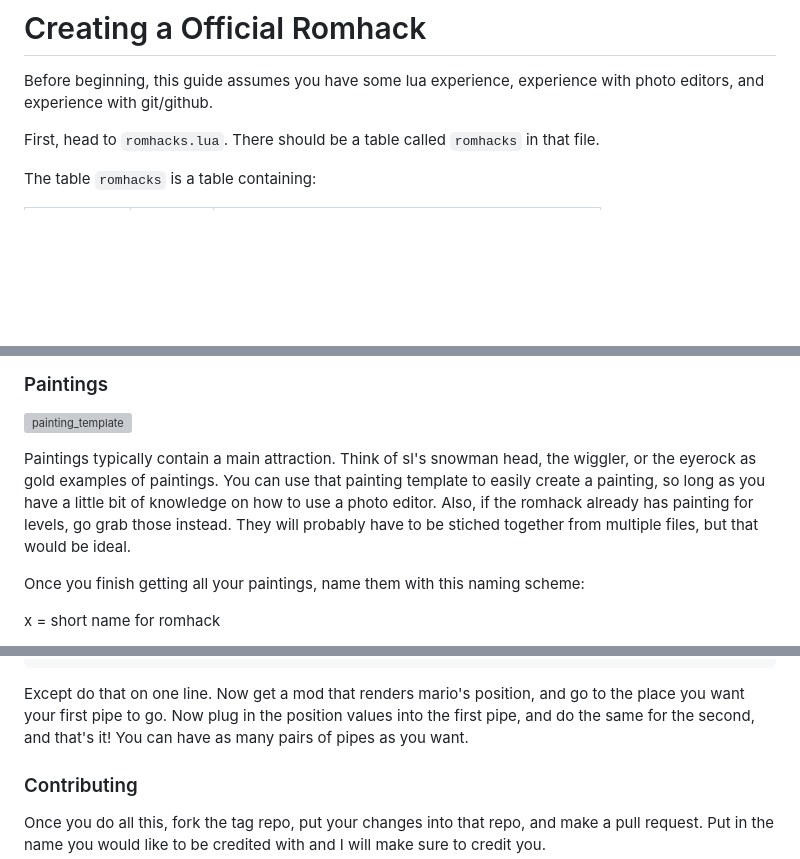
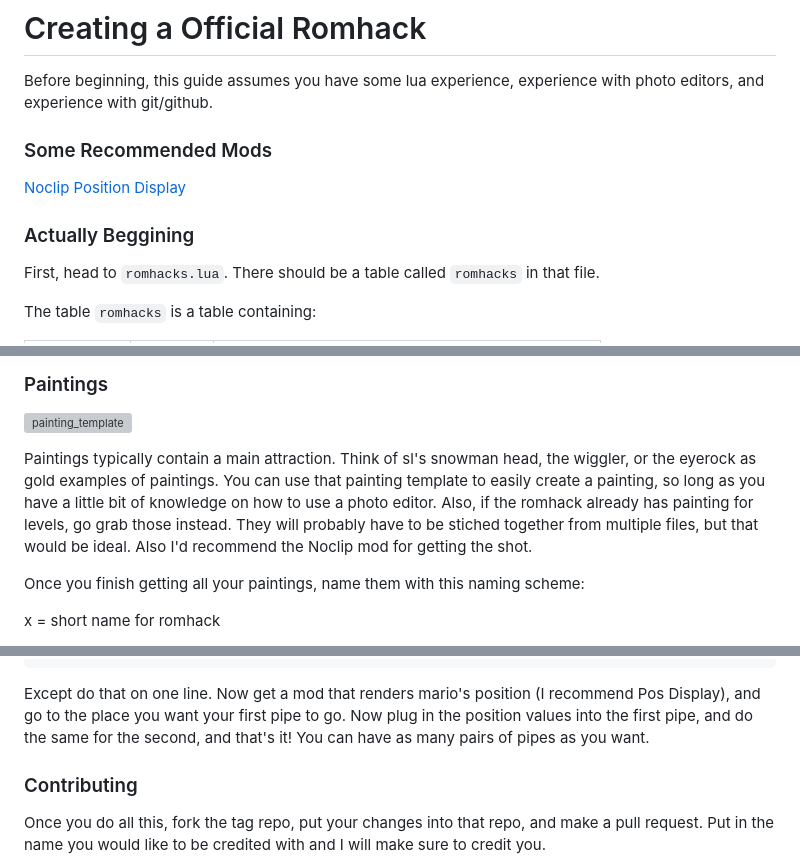
Before and after one commit to EmeraldLoc/tag, a Markdown page: romhacks.md, 3 parts joined by grey strips. Drawn GitHub-style; blank space fills up the shorter version; grey boxes are pictures that could not be loaded.

````diff
--- a/romhacks.md
+++ b/romhacks.md
@@ -1,6 +1,13 @@
 # Creating a Official Romhack
 
 Before beginning, this guide assumes you have some lua experience, experience with photo editors, and experience with git/github.
+
+### Some Recommended Mods
+
+[Noclip](https://mods.sm64coopdx.com/mods/noclip.30/)
+[Position Display](https://github.com/Agent-11/agent-ex-coop-mods/blob/main/mods/pos-display.lua)
+
+### Actually Beggining
 
 First, head to `romhacks.lua`. There should be a table called `romhacks` in that file.
 
@@ -32,7 +39,7 @@ Anything with /nil in it means it's optional, and you don't have to include it.
 
 ![painting_template](https://github.com/EmeraldLoc/tag-dev/assets/86802223/771dd2a2-6bc7-4d07-9799-02b4dd0166b9)
 
-Paintings typically contain a main attraction. Think of sl's snowman head, the wiggler, or the eyerock as gold examples of paintings. You can use that painting template to easily create a painting, so long as you have a little bit of knowledge on how to use a photo editor. Also, if the romhack already has painting for levels, go grab those instead. They will probably have to be stiched together from multiple files, but that would be ideal.
+Paintings typically contain a main attraction. Think of sl's snowman head, the wiggler, or the eyerock as gold examples of paintings. You can use that painting template to easily create a painting, so long as you have a little bit of knowledge on how to use a photo editor. Also, if the romhack already has painting for levels, go grab those instead. They will probably have to be stiched together from multiple files, but that would be ideal. Also I'd recommend the Noclip mod for getting the shot.
 
 Once you finish getting all your paintings, name them with this naming scheme:
 
@@ -72,7 +79,7 @@ pipes = {
 }
 ```
 
-Except do that on one line. Now get a mod that renders mario's position, and go to the place you want your first pipe to go. Now plug in the position values into the first pipe, and do the same for the second, and that's it! You can have as many pairs of pipes as you want.
+Except do that on one line. Now get a mod that renders mario's position (I recommend Pos Display), and go to the place you want your first pipe to go. Now plug in the position values into the first pipe, and do the same for the second, and that's it! You can have as many pairs of pipes as you want.
 
 ### Contributing
 
````
